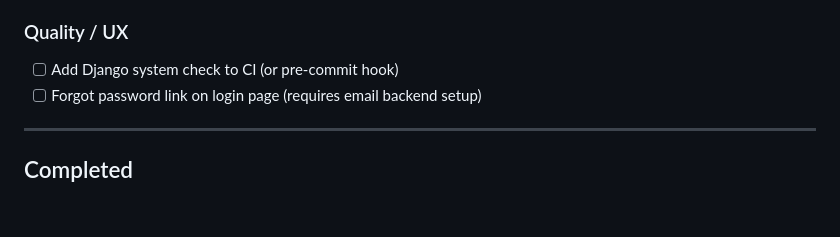
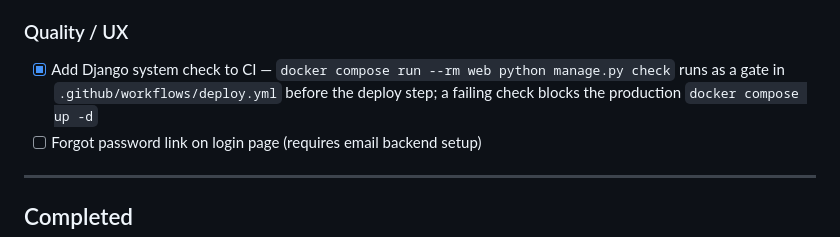
Before and after one commit to Melz8bit/filament-manager, a Markdown page: .claude/todo.md, the part around the change. Rendered like a GitHub page; blank space fills up the shorter version.

Commit message:
chore: update todo list

```diff
--- a/.claude/todo.md
+++ b/.claude/todo.md
@@ -12,7 +12,7 @@
 - [x] Set up CI/CD: GitHub Actions self-hosted runner on the Pi (`.github/workflows/deploy.yml`), triggered on push to `main`, auto-runs `git pull && docker compose up --build -d` — confirmed working 2026-07-22
 
 ### Quality / UX
-- [ ] Add Django system check to CI (or pre-commit hook)
+- [x] Add Django system check to CI — `docker compose run --rm web python manage.py check` runs as a gate in `.github/workflows/deploy.yml` before the deploy step; a failing check blocks the production `docker compose up -d`
 - [ ] Forgot password link on login page (requires email backend setup)
 
 ---
```
